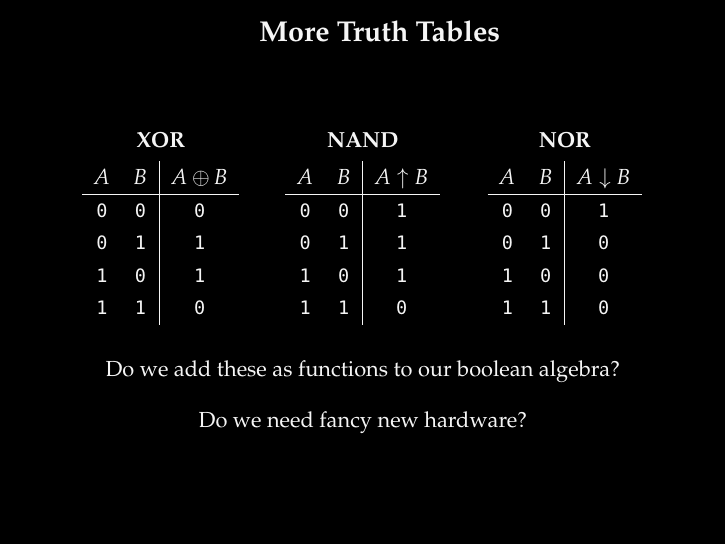
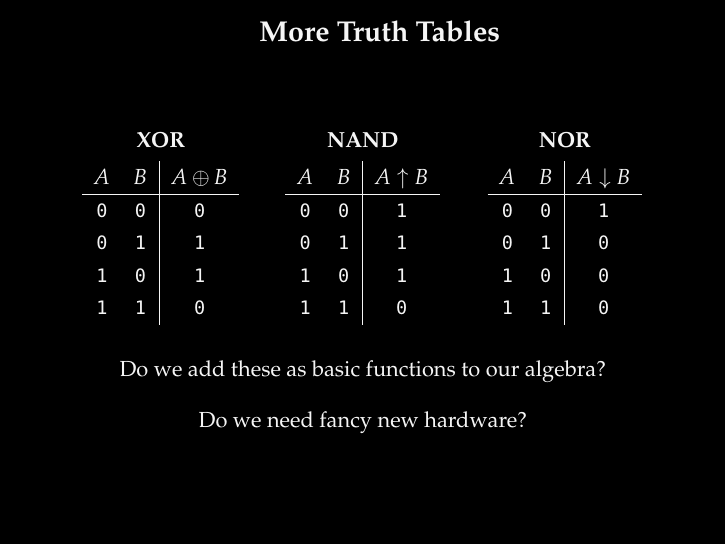
Before and after one commit to oleks/arith, LaTeX slides (slides/master.tex, which reads slides/more-truth-tables.tex): page 14 of 20. Compiled offline with pdfLaTeX.

Commit message:
Better formulation

```diff
--- a/slides/more-truth-tables.tex
+++ b/slides/more-truth-tables.tex
@@ -47,7 +47,7 @@ $A$ & $B$ & $A \downarrow B$ \\\hline
 
 \pause
 
-Do we add these as functions to our boolean algebra?
+Do we add these as basic functions to our algebra?
 
 \bigskip
 
```
